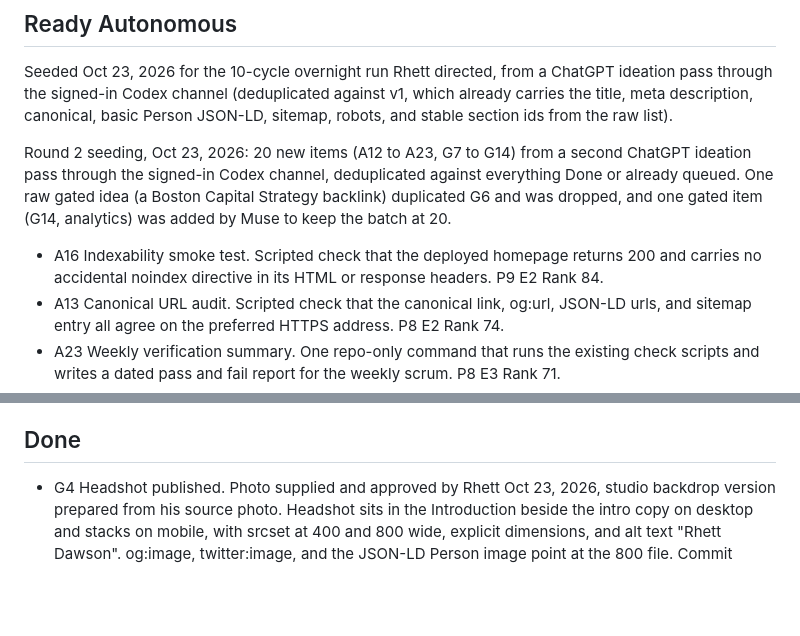
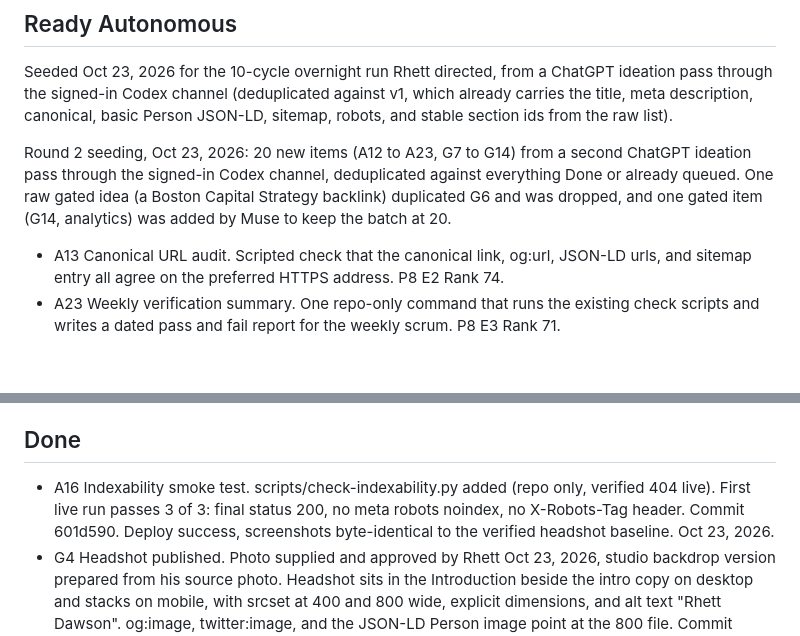
Before and after one commit to rhettd333/rhettd333.github.io, a Markdown page: BACKLOG.md, 2 parts joined by grey strips. Rendered like a GitHub page; blank space fills up the shorter version.

Commit message:
Backlog: A16 done (601d590)

```diff
--- a/BACKLOG.md
+++ b/BACKLOG.md
@@ -8,7 +8,6 @@ Seeded Oct 23, 2026 for the 10-cycle overnight run Rhett directed, from a ChatGP
 
 Round 2 seeding, Oct 23, 2026: 20 new items (A12 to A23, G7 to G14) from a second ChatGPT ideation pass through the signed-in Codex channel, deduplicated against everything Done or already queued. One raw gated idea (a Boston Capital Strategy backlink) duplicated G6 and was dropped, and one gated item (G14, analytics) was added by Muse to keep the batch at 20.
 
-- A16 Indexability smoke test. Scripted check that the deployed homepage returns 200 and carries no accidental noindex directive in its HTML or response headers. P9 E2 Rank 84.
 - A13 Canonical URL audit. Scripted check that the canonical link, og:url, JSON-LD urls, and sitemap entry all agree on the preferred HTTPS address. P8 E2 Rank 74.
 - A23 Weekly verification summary. One repo-only command that runs the existing check scripts and writes a dated pass and fail report for the weekly scrum. P8 E3 Rank 71.
 - A12 Robots guardrails audit. Scripted check that robots.txt permits crawling, references the sitemap, and that the sitemap parses and lists only the homepage. P7 E1 Rank 67.
@@ -47,6 +46,7 @@ Round 2 seeding, Oct 23, 2026: 20 new items (A12 to A23, G7 to G14) from a secon
 
 ## Done
 
+- A16 Indexability smoke test. scripts/check-indexability.py added (repo only, verified 404 live). First live run passes 3 of 3: final status 200, no meta robots noindex, no X-Robots-Tag header. Commit 601d590. Deploy success, screenshots byte-identical to the verified headshot baseline. Oct 23, 2026.
 - G4 Headshot published. Photo supplied and approved by Rhett Oct 23, 2026, studio backdrop version prepared from his source photo. Headshot sits in the Introduction beside the intro copy on desktop and stacks on mobile, with srcset at 400 and 800 wide, explicit dimensions, and alt text "Rhett Dawson". og:image, twitter:image, and the JSON-LD Person image point at the 800 file. Commit bb375a8. Oct 23, 2026.
 - A11 Sitemap freshness. lastmod 2026-10-23 added to the single sitemap URL, XML validated, and the live sitemap serves the new element. Commit e8064e4. Deploy success, screenshots clean. Oct 23, 2026.
 - A10 humans.txt. humans.txt published with owner, location, and build facts only, linked from the head with rel author, and added to the deploy allowlist. Verified 200 live with the exact content. Commit 7f44780. Deploy success, screenshots clean. Oct 23, 2026.
```
